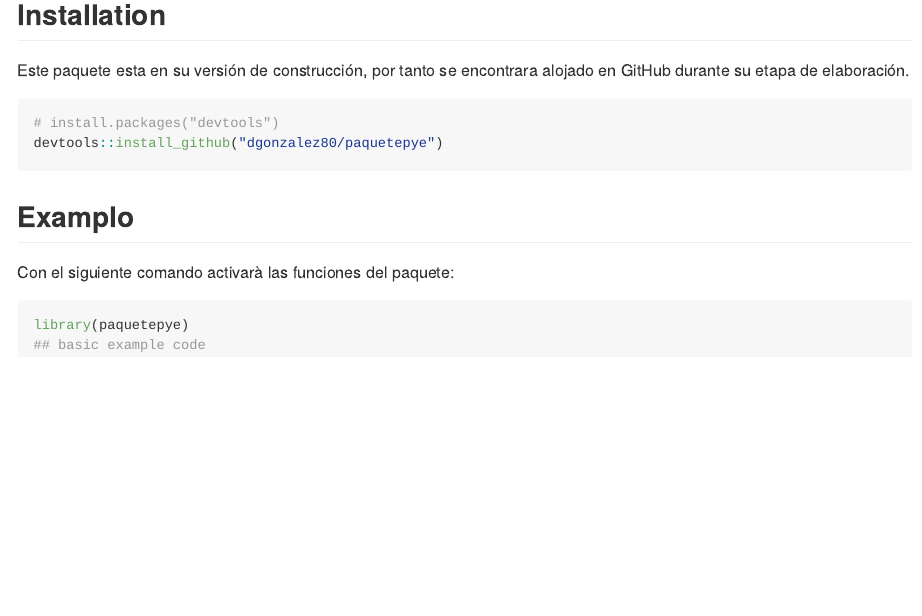
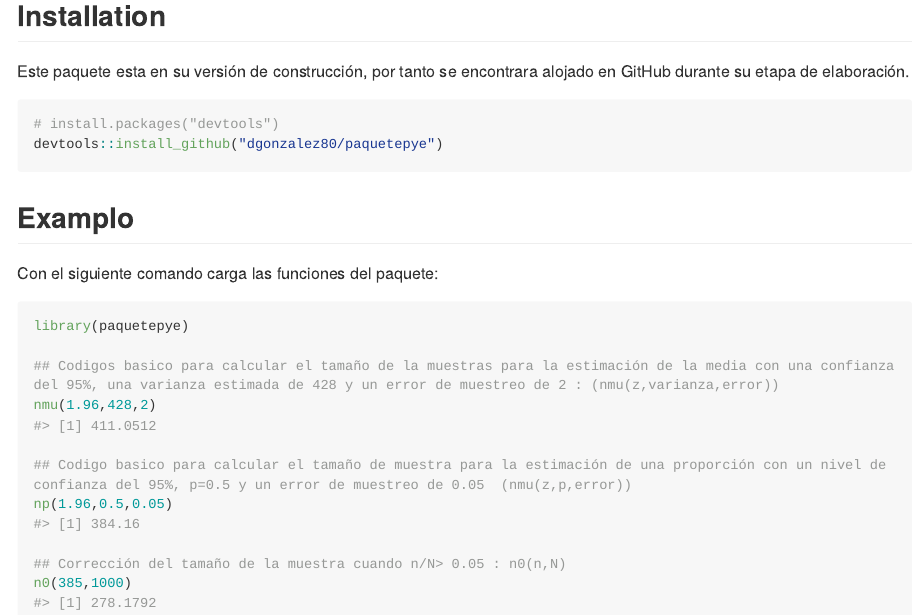
Before and after one commit to dgonzalez80/paquetepye, an R Markdown document (README.Rmd): the page in a window 1100 px wide, from 190 px down. Rendered offline with R 4.5, knitr and Pandoc, with nearby package versions; long lines of code are wrapped.

Commit message:
ajuste a README

````diff
--- a/README.Rmd
+++ b/README.Rmd
@@ -29,9 +29,23 @@ devtools::install_github("dgonzalez80/paquetepye")
 ```
 ## Examplo
 
-Con el siguiente comando activarà las funciones del paquete:
+Con el siguiente comando carga las funciones del paquete:
 
 ```{r example}
 library(paquetepye)
-## basic example code
+
+## Codigos basico para calcular el tamaño de la muestras para la estimación de la media con una confianza del 95%, una varianza estimada de 428 y un error de muestreo de 2 : (nmu(z,varianza,error))
+nmu(1.96,428,2)
+
+## Codigo basico para calcular el tamaño de muestra para la estimación de una proporción con un nivel de confianza del 95%, p=0.5 y un error de muestreo de 0.05  (nmu(z,p,error))
+np(1.96,0.5,0.05)
+
+## Corrección del tamaño de la muestra cuando n/N> 0.05 : n0(n,N)
+n0(385,1000)
+
+
+
+
+
+
 ```
````
Also changed, not shown: README.md.
